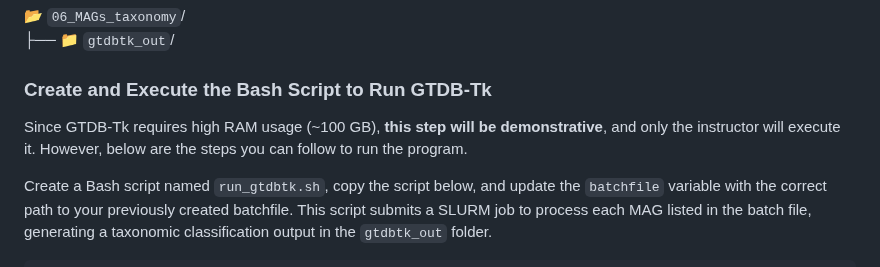
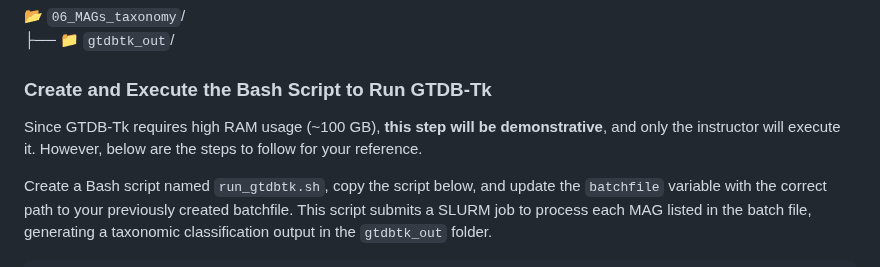
Before and after one commit to mariasotor/Cabana-Metagenomics-Workshop, a Markdown page: course_materials/Sesion2/02_MAGs_taxonomy.md, the part around the change. Rendered like a GitHub page.

```diff
--- a/course_materials/Sesion2/02_MAGs_taxonomy.md
+++ b/course_materials/Sesion2/02_MAGs_taxonomy.md
@@ -14,7 +14,7 @@ Create a new folder named `06_MAGs_taxonomy` Inside this folder, create the foll
 
 ### Create and Execute the Bash Script to Run GTDB-Tk
 
-Since GTDB-Tk requires high RAM usage (~100 GB), **this step will be demonstrative**, and only the instructor will execute it. However, below are the steps you can follow to run the program.
+Since GTDB-Tk requires high RAM usage (~100 GB), **this step will be demonstrative**, and only the instructor will execute it. However, below are the steps to follow for your reference.
 
 Create a Bash script named `run_gtdbtk.sh`, copy the script below, and update the `batchfile` variable with the correct path to your previously created batchfile. This script submits a SLURM job to process each MAG listed in the batch file, generating a taxonomic classification output in the `gtdbtk_out` folder.
 
```
